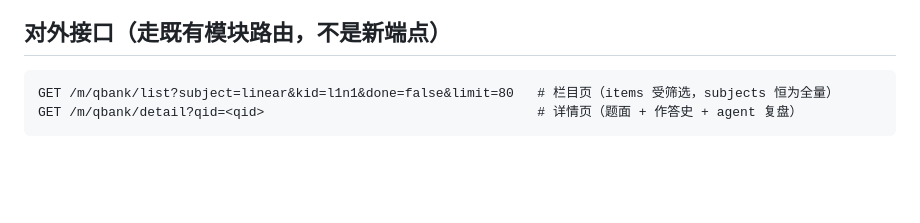
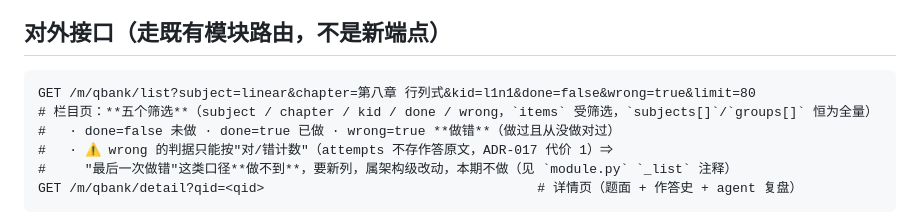
Before and after one commit to zhushenghui123/math-drill, a Markdown page: modules/qbank/README.md, the part around the change. Drawn GitHub-style; blank space fills up the shorter version.

Commit message:
qbank README: 登记五个筛选参数（含 wrong）与其判据边界
真值树要求：模块参数表在 README 里。补 subject/chapter/kid/done/wrong 五条，
并写明 wrong 的判据只能按对/错计数（attempts 不存作答原文）——最后一次做错做不到，
要新列（架构级），本期不做。前端筛选控件随后落 web/js/qbank.js。

````diff
--- a/modules/qbank/README.md
+++ b/modules/qbank/README.md
@@ -11,7 +11,11 @@
 ## 对外接口（**走既有模块路由，不是新端点**）
 
 ```
-GET /m/qbank/list?subject=linear&kid=l1n1&done=false&limit=80   # 栏目页（items 受筛选，subjects 恒为全量）
+GET /m/qbank/list?subject=linear&chapter=第八章 行列式&kid=l1n1&done=false&wrong=true&limit=80
+# 栏目页：**五个筛选**（subject / chapter / kid / done / wrong，`items` 受筛选，`subjects[]`/`groups[]` 恒为全量）
+#   · done=false 未做 · done=true 已做 · wrong=true **做错**（做过且从没做对过）
+#   · ⚠️ wrong 的判据只能按"对/错计数"（attempts 不存作答原文，ADR-017 代价 1）⇒
+#     "最后一次做错"这类口径**做不到**，要新列，属架构级改动，本期不做（见 `module.py` `_list` 注释）
 GET /m/qbank/detail?qid=<qid>                                   # 详情页（题面 + 作答史 + agent 复盘）
 ```
 
````
